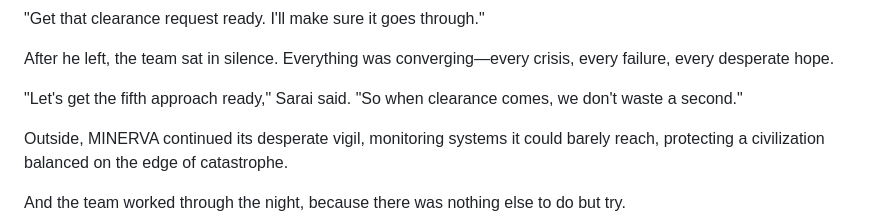
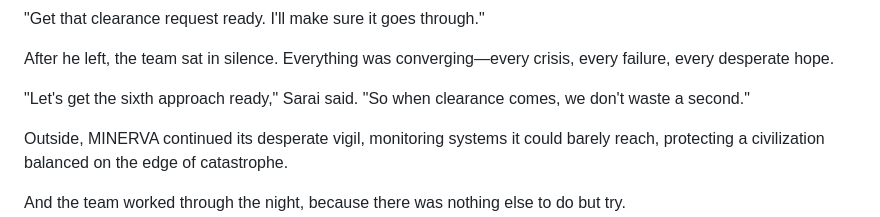
Before and after one commit to alexlundborg/guys-i-think, a Markdown page: complete_draft.md, the part around the change. GitHub-like rendering.

Commit message:
Update dialogue to reflect the sixth approach in Sarai's statement

```diff
--- a/complete_draft.md
+++ b/complete_draft.md
@@ -428,7 +428,7 @@ He headed for the door, then paused.
 
 After he left, the team sat in silence. Everything was converging—every crisis, every failure, every desperate hope.
 
-"Let's get the fifth approach ready," Sarai said. "So when clearance comes, we don't waste a second."
+"Let's get the sixth approach ready," Sarai said. "So when clearance comes, we don't waste a second."
 
 Outside, MINERVA continued its desperate vigil, monitoring systems it could barely reach, protecting a civilization balanced on the edge of catastrophe.
 
```
Also changed, not shown: story.md (+1 -1 lines).
